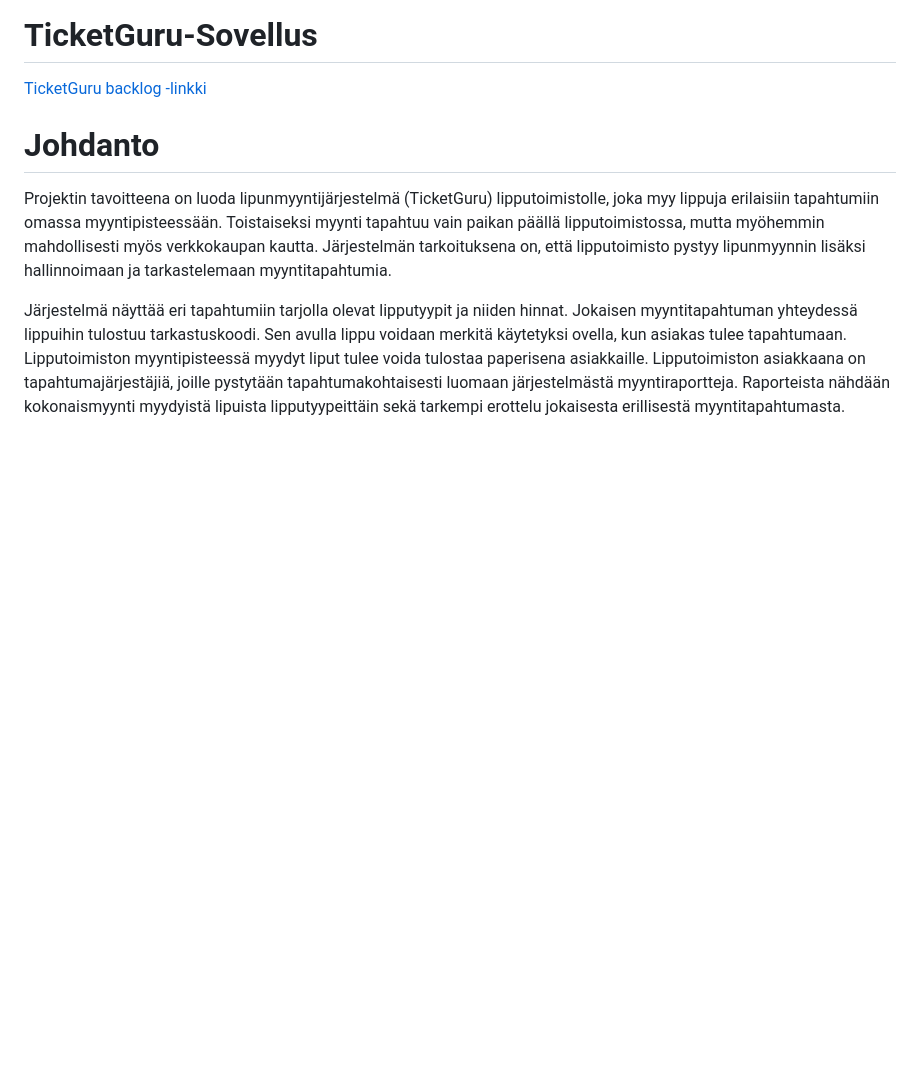
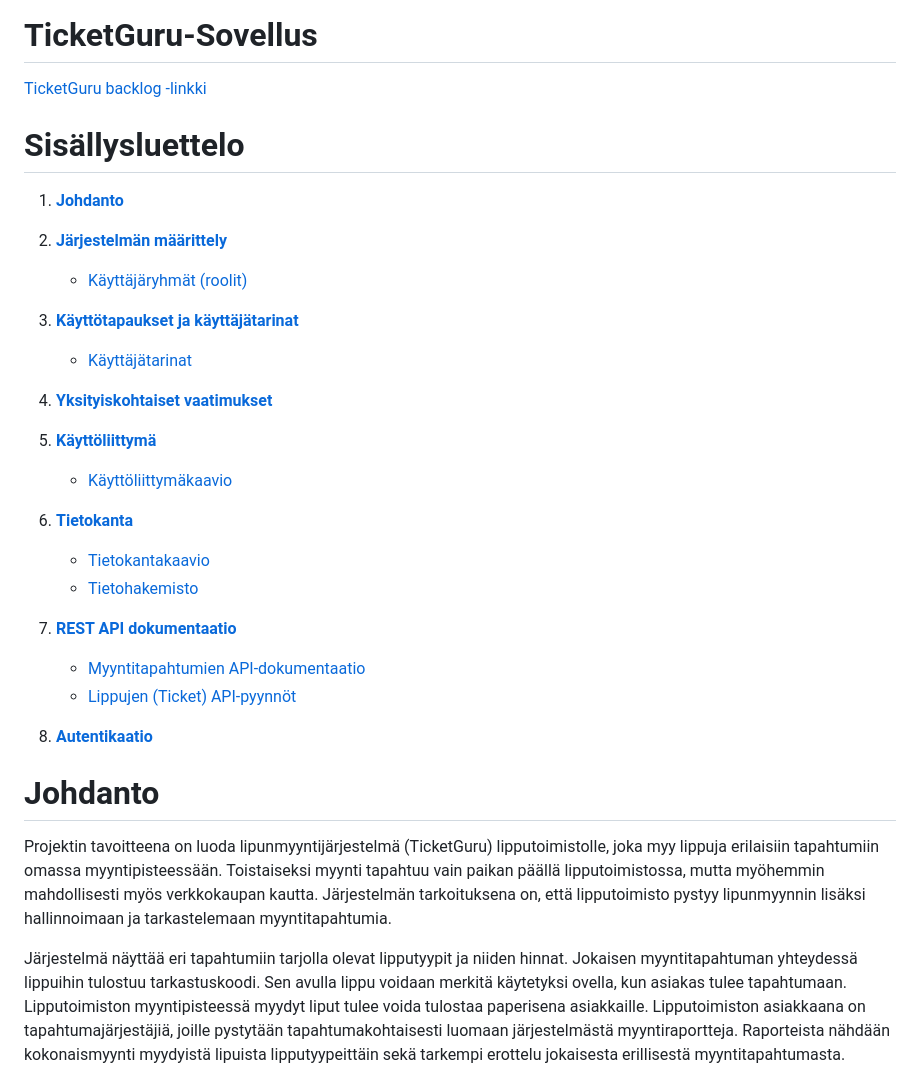
Before and after one commit to Elite1nnovators/TicketGuru-Sovellus, a Markdown page: README.md, the part around the change. GitHub-like rendering; blank space fills up the shorter version.

Commit message:
Lisätty sisällysluettelo dokumentaatioon

```diff
--- a/README.md
+++ b/README.md
@@ -1,6 +1,31 @@
 # TicketGuru-Sovellus
 
 [TicketGuru backlog -linkki](https://docs.google.com/spreadsheets/d/1MQNqwOzjuIXldOeYIx_NevCTvQeL70HyKikxyzmMKN8/edit?gid=0#gid=0)
+
+# Sisällysluettelo
+
+1. **[Johdanto](#johdanto)**
+
+2. **[Järjestelmän määrittely](#järjestelmän-määrittely)**
+   - [Käyttäjäryhmät (roolit)](#käyttäjäryhmät-roolit)
+
+3. **[Käyttötapaukset ja käyttäjätarinat](#käyttötapaukset-ja-käyttäjätarinat)**
+   - [Käyttäjätarinat](#käyttäjätarinat)
+
+4. **[Yksityiskohtaiset vaatimukset](#yksityiskohtaiset-vaatimukset)**
+
+5. **[Käyttöliittymä](#käyttöliittymä)**
+   - [Käyttöliittymäkaavio](#käyttöliittymäkaavio)
+
+6. **[Tietokanta](#tietokanta)**
+   - [Tietokantakaavio](#tietokantakaavio)
+   - [Tietohakemisto](#tietohakemisto)
+
+7. **[REST API dokumentaatio](#rest-api-dokumentaatio)**
+   - [Myyntitapahtumien API-dokumentaatio](#myyntitapahtumien-api-dokumentaatio)
+   - [Lippujen (Ticket) API-pyynnöt](#lippujen-ticket-api-pyynnöt)
+
+8. **[Autentikaatio](#autentikaatio)**
 
 # Johdanto
 Projektin tavoitteena on luoda lipunmyyntijärjestelmä (TicketGuru) lipputoimistolle, joka myy lippuja erilaisiin tapahtumiin omassa myyntipisteessään. Toistaiseksi myynti tapahtuu vain paikan päällä lipputoimistossa, mutta myöhemmin mahdollisesti myös verkkokaupan kautta. Järjestelmän tarkoituksena on, että lipputoimisto pystyy lipunmyynnin lisäksi hallinnoimaan ja tarkastelemaan myyntitapahtumia.
```
